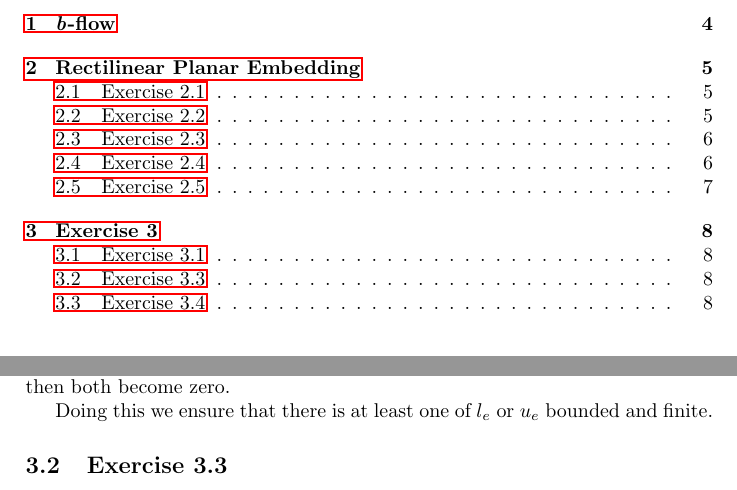
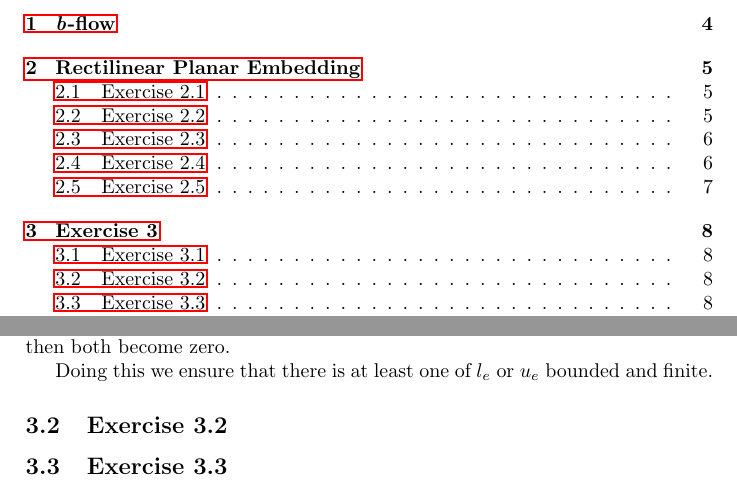
Before and after one commit to ZeerakW/AADS, a LaTeX problem sheet (Assignments/Assignment_1/main.tex, which reads Assignments/Assignment_1/sections/question3.tex): two parts of pages 3 and 8 of 8, joined at a grey line, cut so that both start at the same text. Compiled offline with pdfLaTeX.

Commit message:
Begin 3.2

```diff
--- a/Assignments/Assignment_1/sections/question3.tex
+++ b/Assignments/Assignment_1/sections/question3.tex
@@ -10,6 +10,8 @@ Second, the flow with value \(l_e\) cancels out the flow from \(u_e\) and \(u_e\
 Finally, the forward flow and backward flow cancel each other out and then both become zero.
 
 Doing this we ensure that there is at least one of \(l_e\) or \(u_e\) bounded and finite.
+
+\subsection{Exercise 3.2}
 
 
 \subsection{Exercise 3.3}
```
